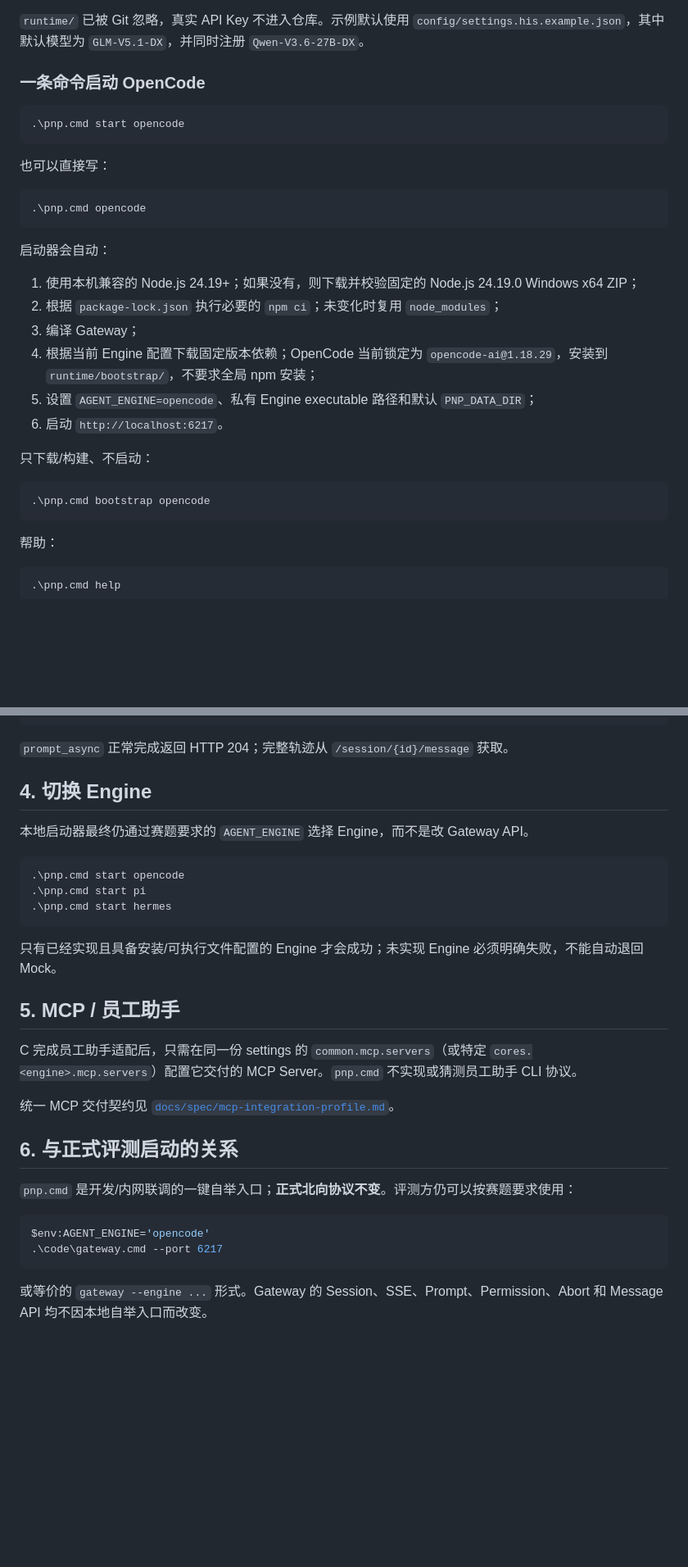
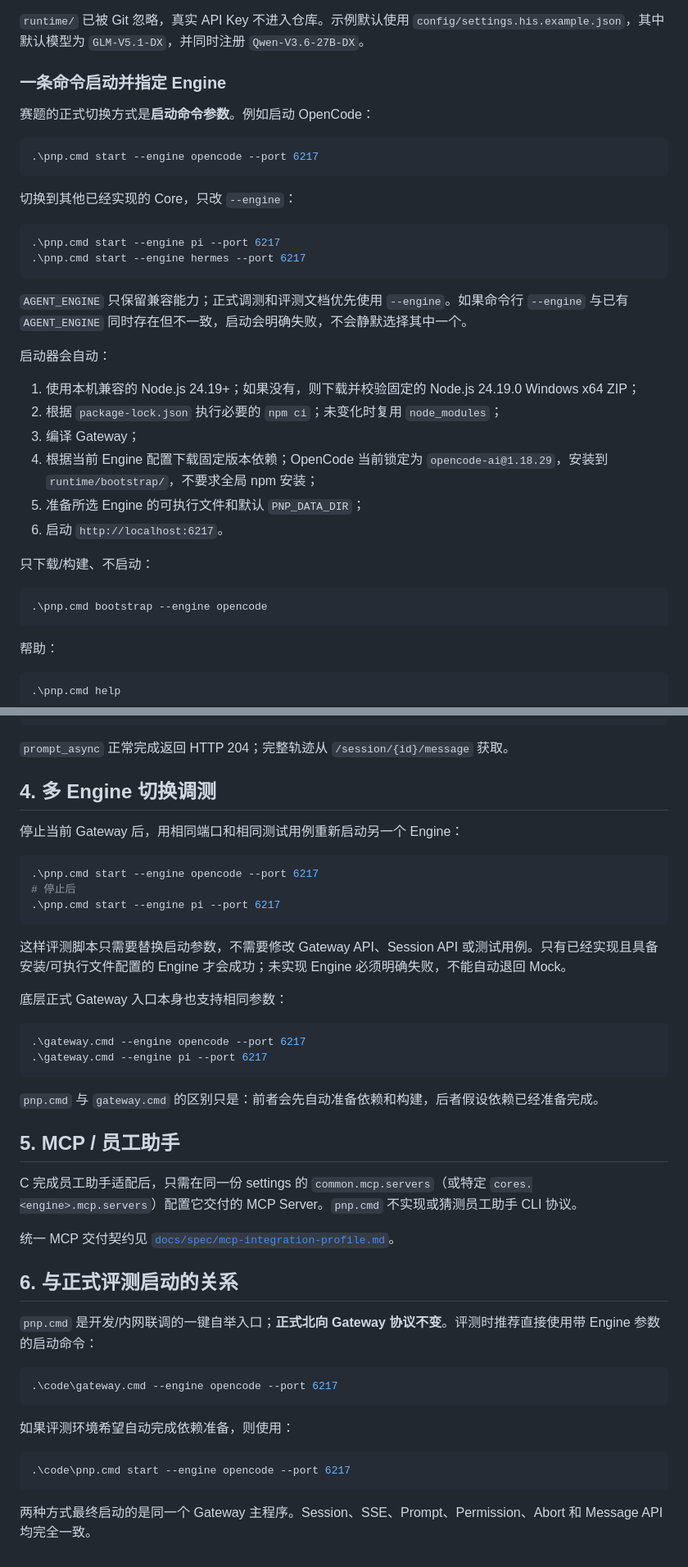
Before and after one commit to nhx0608/PNP, a Markdown page: engineering/QUICKSTART.md, 2 parts joined by grey strips. Shown at 82% size. GitHub-like rendering; blank space fills up the shorter version.

Commit message:
docs: make CLI engine selection the primary startup contract

````diff
--- a/engineering/QUICKSTART.md
+++ b/engineering/QUICKSTART.md
@@ -23,17 +23,22 @@ PNP_HIS_AUTHORIZATION=Bearer <API-KEY>
 
 `runtime/` 已被 Git 忽略，真实 API Key 不进入仓库。示例默认使用 `config/settings.his.example.json`，其中默认模型为 `GLM-V5.1-DX`，并同时注册 `Qwen-V3.6-27B-DX`。
 
-### 一条命令启动 OpenCode
+### 一条命令启动并指定 Engine
+
+赛题的正式切换方式是**启动命令参数**。例如启动 OpenCode：
 
 ```powershell
-.\pnp.cmd start opencode
+.\pnp.cmd start --engine opencode --port 6217
 ```
 
-也可以直接写：
+切换到其他已经实现的 Core，只改 `--engine`：
 
 ```powershell
-.\pnp.cmd opencode
+.\pnp.cmd start --engine pi --port 6217
+.\pnp.cmd start --engine hermes --port 6217
 ```
+
+`AGENT_ENGINE` 只保留兼容能力；正式调测和评测文档优先使用 `--engine`。如果命令行 `--engine` 与已有 `AGENT_ENGINE` 同时存在但不一致，启动会明确失败，不会静默选择其中一个。
 
 启动器会自动：
 
@@ -41,13 +46,13 @@ PNP_HIS_AUTHORIZATION=Bearer <API-KEY>
 2. 根据 `package-lock.json` 执行必要的 `npm ci`；未变化时复用 `node_modules`；
 3. 编译 Gateway；
 4. 根据当前 Engine 配置下载固定版本依赖；OpenCode 当前锁定为 `opencode-ai@1.18.29`，安装到 `runtime/bootstrap/`，不要求全局 npm 安装；
-5. 设置 `AGENT_ENGINE=opencode`、私有 Engine executable 路径和默认 `PNP_DATA_DIR`；
+5. 准备所选 Engine 的可执行文件和默认 `PNP_DATA_DIR`；
 6. 启动 `http://localhost:6217`。
 
 只下载/构建、不启动：
 
 ```powershell
-.\pnp.cmd bootstrap opencode
+.\pnp.cmd bootstrap --engine opencode
 ```
 
 帮助：
@@ -105,17 +110,26 @@ Invoke-RestMethod "$base/session/$($session.id)/message" | ConvertTo-Json -Depth
 
 `prompt_async` 正常完成返回 HTTP 204；完整轨迹从 `/session/{id}/message` 获取。
 
-## 4. 切换 Engine
+## 4. 多 Engine 切换调测
 
-本地启动器最终仍通过赛题要求的 `AGENT_ENGINE` 选择 Engine，而不是改 Gateway API。
+停止当前 Gateway 后，用相同端口和相同测试用例重新启动另一个 Engine：
 
 ```powershell
-.\pnp.cmd start opencode
-.\pnp.cmd start pi
-.\pnp.cmd start hermes
+.\pnp.cmd start --engine opencode --port 6217
+# 停止后
+.\pnp.cmd start --engine pi --port 6217
 ```
 
-只有已经实现且具备安装/可执行文件配置的 Engine 才会成功；未实现 Engine 必须明确失败，不能自动退回 Mock。
+这样评测脚本只需要替换启动参数，不需要修改 Gateway API、Session API 或测试用例。只有已经实现且具备安装/可执行文件配置的 Engine 才会成功；未实现 Engine 必须明确失败，不能自动退回 Mock。
+
+底层正式 Gateway 入口本身也支持相同参数：
+
+```powershell
+.\gateway.cmd --engine opencode --port 6217
+.\gateway.cmd --engine pi --port 6217
+```
+
+`pnp.cmd` 与 `gateway.cmd` 的区别只是：前者会先自动准备依赖和构建，后者假设依赖已经准备完成。
 
 ## 5. MCP / 员工助手
 
@@ -125,11 +139,16 @@ C 完成员工助手适配后，只需在同一份 settings 的 `common.mcp.serv
 
 ## 6. 与正式评测启动的关系
 
-`pnp.cmd` 是开发/内网联调的一键自举入口；**正式北向协议不变**。评测方仍可以按赛题要求使用：
+`pnp.cmd` 是开发/内网联调的一键自举入口；**正式北向 Gateway 协议不变**。评测时推荐直接使用带 Engine 参数的启动命令：
 
 ```powershell
-$env:AGENT_ENGINE='opencode'
-.\code\gateway.cmd --port 6217
+.\code\gateway.cmd --engine opencode --port 6217
 ```
 
-或等价的 `gateway --engine ...` 形式。Gateway 的 Session、SSE、Prompt、Permission、Abort 和 Message API 均不因本地自举入口而改变。
+如果评测环境希望自动完成依赖准备，则使用：
+
+```powershell
+.\code\pnp.cmd start --engine opencode --port 6217
+```
+
+两种方式最终启动的是同一个 Gateway 主程序。Session、SSE、Prompt、Permission、Abort 和 Message API 均完全一致。
````
